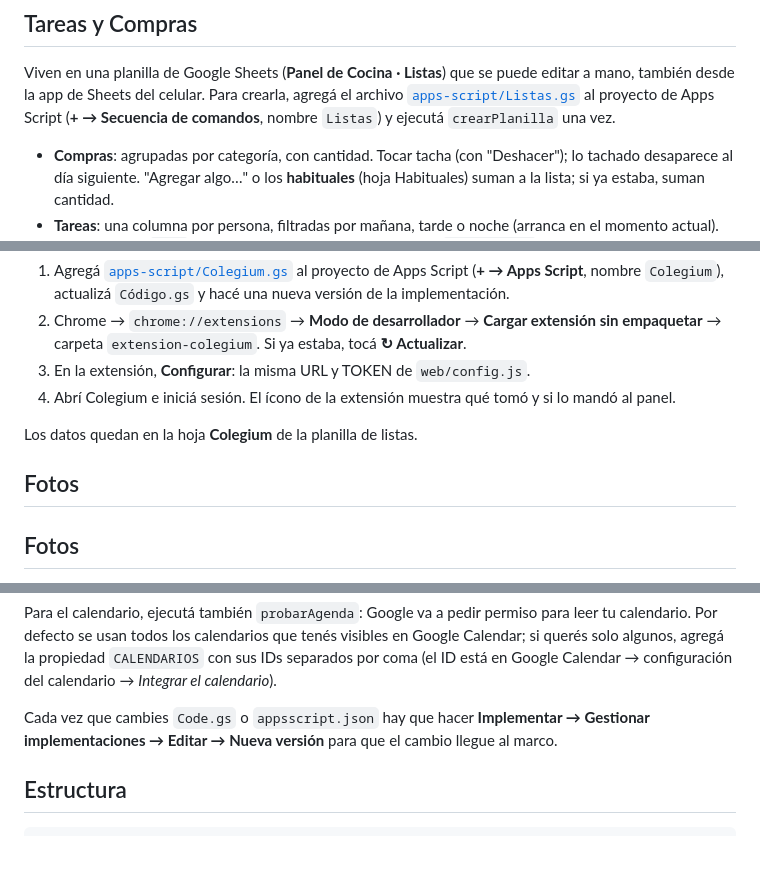
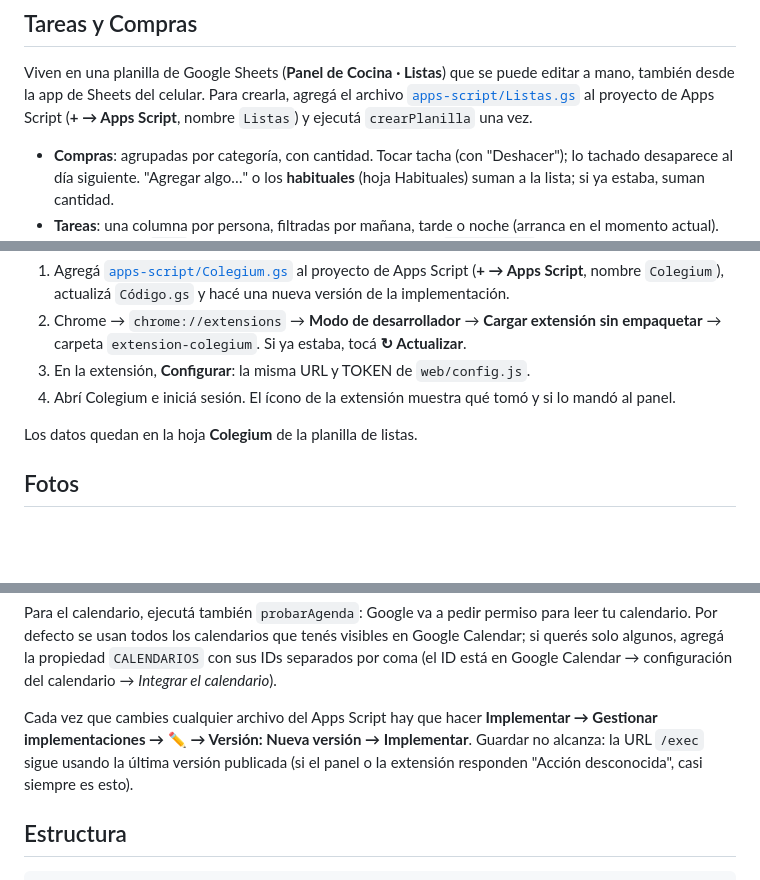
Before and after one commit to mogwai-arg/panel-cocina, a Markdown page: README.md, 3 parts joined by grey strips. Drawn GitHub-style; blank space fills up the shorter version.

Commit message:
README: título repetido y cómo publicar una versión nueva del Apps Script
Co-Authored-By: Claude Opus 5.5 <noreply@anthropic.com>
Claude-Session: https://claude.ai/code/session_01JB3zvwfEeLZhYVFEZrZdWY

```diff
--- a/README.md
+++ b/README.md
@@ -83,7 +83,7 @@ calendario y no los duplica.
 Viven en una planilla de Google Sheets (**Panel de Cocina · Listas**) que se puede
 editar a mano, también desde la app de Sheets del celular. Para crearla, agregá el
 archivo [`apps-script/Listas.gs`](apps-script/Listas.gs) al proyecto de Apps Script
-(**+ → Secuencia de comandos**, nombre `Listas`) y ejecutá `crearPlanilla` una vez.
+(**+ → Apps Script**, nombre `Listas`) y ejecutá `crearPlanilla` una vez.
 
 - **Compras**: agrupadas por categoría, con cantidad. Tocar tacha (con "Deshacer");
   lo tachado desaparece al día siguiente. "Agregar algo…" o los **habituales**
@@ -129,7 +129,6 @@ El panel muestra todo en la pantalla **Cole** y un número con los comunicados s
 
 Los datos quedan en la hoja **Colegium** de la planilla de listas.
 
-## Fotos
 ## Fotos
 
 - **Horizontal** → pantalla completa.
@@ -190,8 +189,10 @@ visibles en Google Calendar; si querés solo algunos, agregá la propiedad
 `CALENDARIOS` con sus IDs separados por coma (el ID está en Google Calendar →
 configuración del calendario → *Integrar el calendario*).
 
-Cada vez que cambies `Code.gs` o `appsscript.json` hay que hacer **Implementar → Gestionar
-implementaciones → Editar → Nueva versión** para que el cambio llegue al marco.
+Cada vez que cambies cualquier archivo del Apps Script hay que hacer **Implementar →
+Gestionar implementaciones → ✏️ → Versión: Nueva versión → Implementar**. Guardar no
+alcanza: la URL `/exec` sigue usando la última versión publicada (si el panel o la
+extensión responden "Acción desconocida", casi siempre es esto).
 
 ## Estructura
 
```
